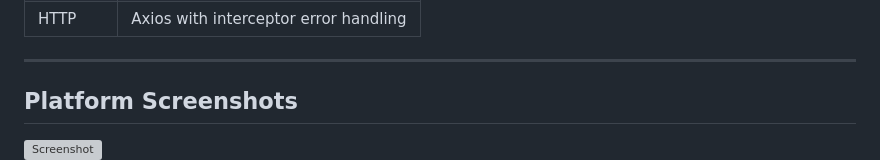
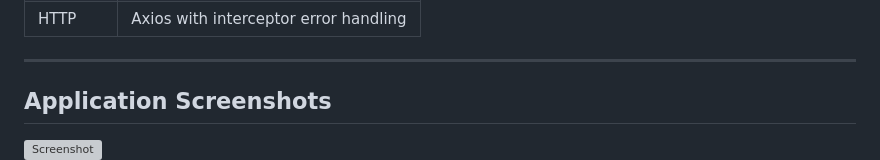
Before and after one commit to Aison0577/npunto_tracker, a Markdown page: README.md, the part around the change. Drawn GitHub-style; grey boxes are pictures that could not be loaded.

```diff
--- a/README.md
+++ b/README.md
@@ -233,7 +233,7 @@ Every status update creates a log entry with an `action_type`:
 | HTTP     | Axios with interceptor error handling |
 
 ---
-## Platform Screenshots
+## Application Screenshots
 ![Screenshot](shots/Screenshot%20(365).png)
 ![Screenshot](shots/Screenshot%20(366).png)
 ![Screenshot](shots/Screenshot%20(367).png)
```
